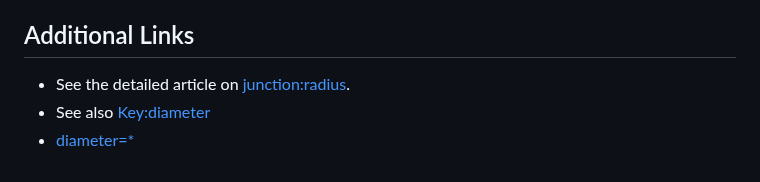
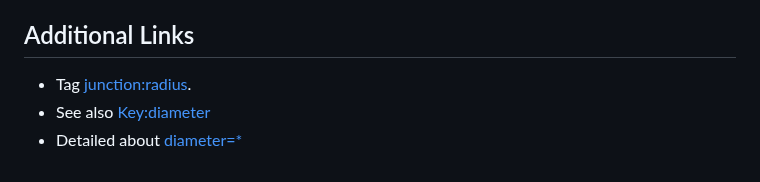
Before and after one commit to kuzinmv/osmpie-doc, a Markdown page: en/junciotn:radius.vs.width.md, the part around the change. Rendered like a GitHub page.

```diff
--- a/en/junciotn:radius.vs.width.md
+++ b/en/junciotn:radius.vs.width.md
@@ -151,6 +151,6 @@ The `junction:radius` tag has not yet been included in the official OSM document
 
 ## Additional Links
 
--   See the detailed article on [junction:radius](./node.tags.junction:radius.md).
+-   Tag [junction:radius](./node.tags.junction:radius.md).
 -   See also [Key:diameter](https://wiki.openstreetmap.org/wiki/Key:diameter)
--   [diameter=*](https://wiki.openstreetmap.org/wiki/Tag:natural%3Dtree#Additional_tags)
+-   Detailed about [diameter=*](https://wiki.openstreetmap.org/wiki/Tag:natural%3Dtree#Additional_tags)
```
